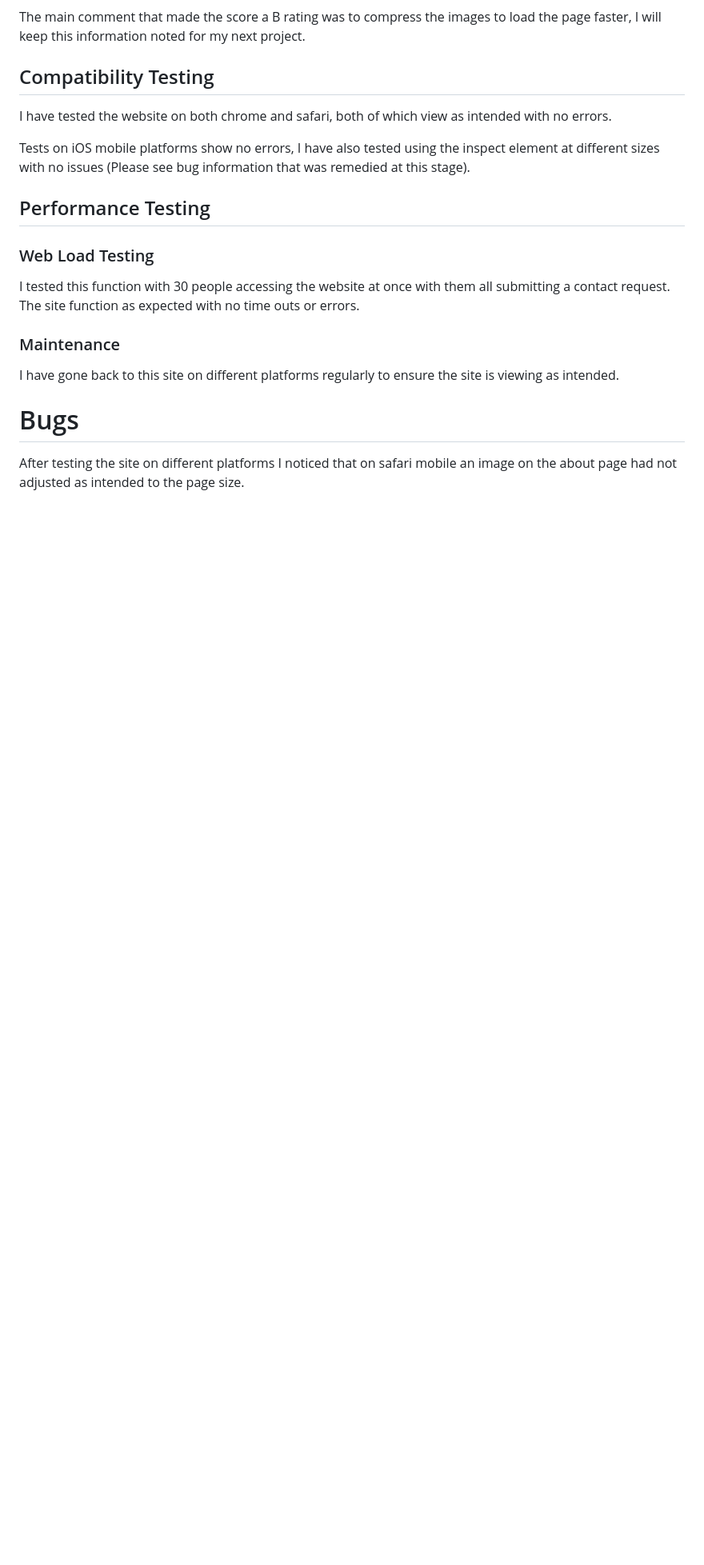
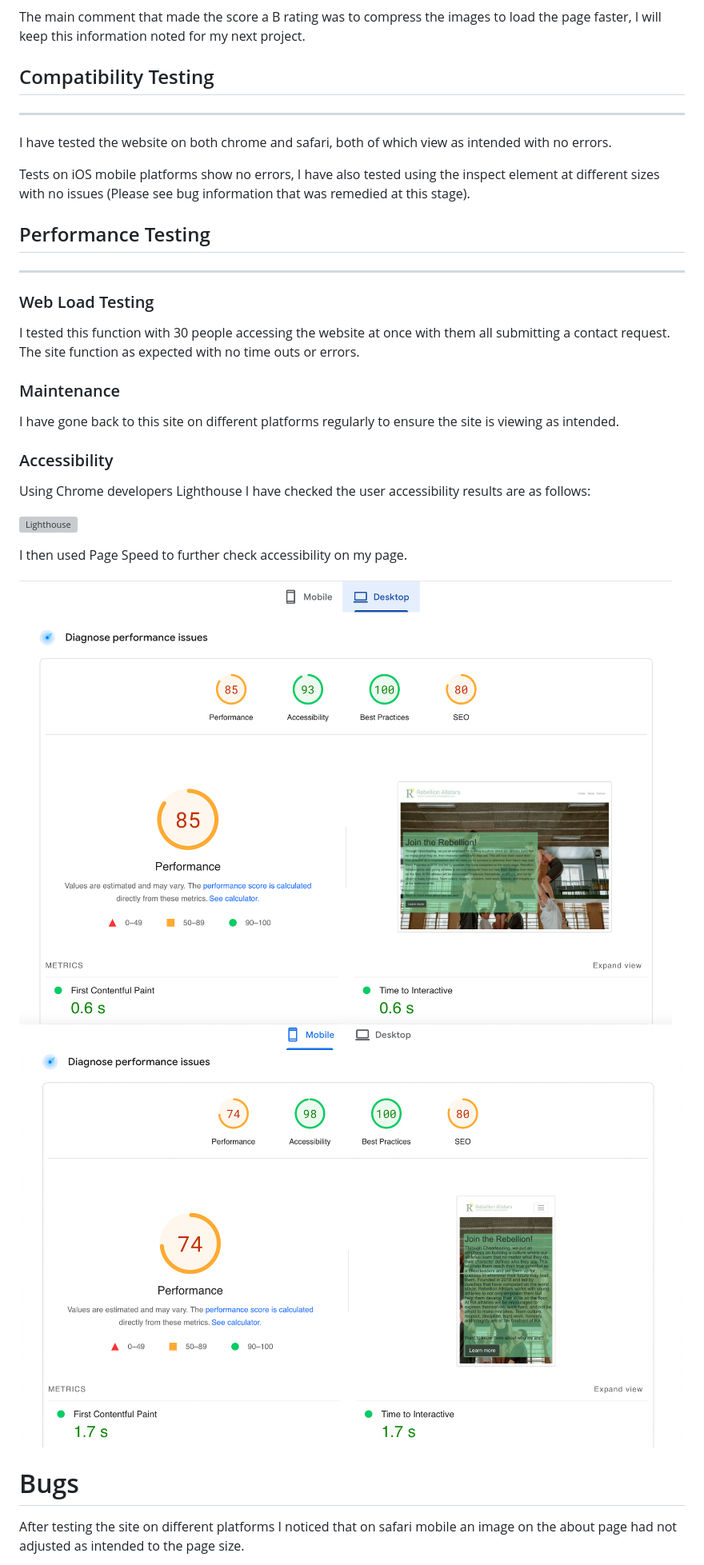
Before and after one commit to nccadman19/rebellionallstarscheer, a Markdown page: README.md, the part around the change printed below. Shown: that part at 80% size. Drawn GitHub-style; blank space fills up the shorter version; grey boxes are pictures that could not be loaded.

```diff
--- a/README.md
+++ b/README.md
@@ -162,12 +204,14 @@ I gained the following results:
 The main comment that made the score a B rating was to compress the images to load the page faster, I will keep this information noted for my next project.
 
 ## Compatibility Testing
+------------
 
 I have tested the website on both chrome and safari, both of which view as intended with no errors.
 
 Tests on iOS mobile platforms show no errors, I have also tested using the inspect element at different sizes with no issues (Please see bug information that was remedied at this stage).
 
 ## Performance Testing
+------------
 
 ### Web Load Testing
 
@@ -176,6 +220,17 @@ I tested this function with 30 people accessing the website at once with them al
 ### Maintenance
 
 I have gone back to this site on different platforms regularly to ensure the site is viewing as intended.
+
+### Accessibility
+
+Using Chrome developers Lighthouse I have checked the user accessibility results are as follows:
+
+![Lighthouse](assets/images/lighthouse.png)
+
+I then used Page Speed to further check accessibility on my page.
+
+![Speed Desktop](assets/images/speed1.png)
+![Speed Mobile](assets/images/speed2.png)
 
 # Bugs
 
```
Also changed, not shown: other parts of README.md (+73 -17 lines).
